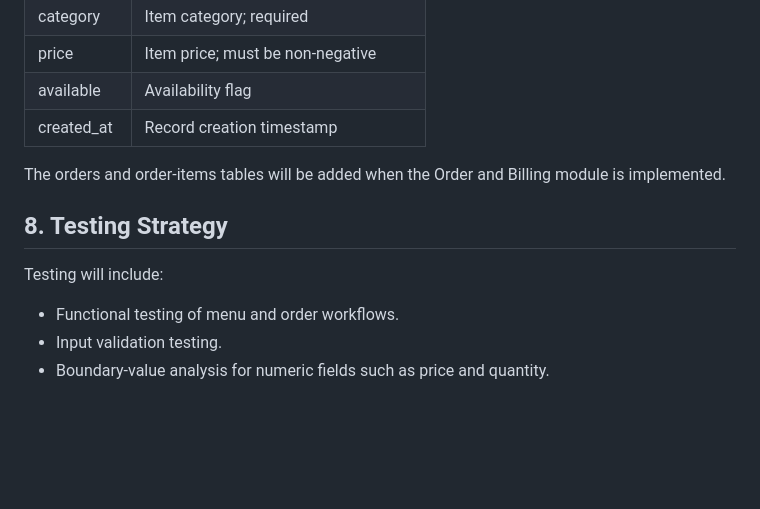
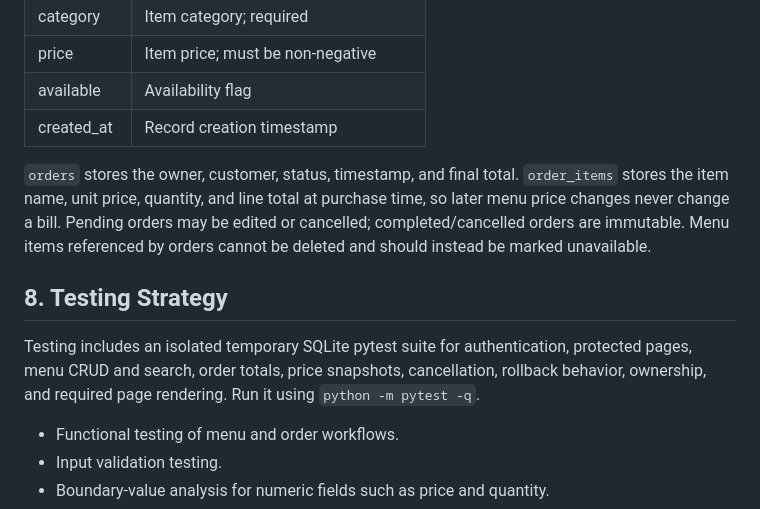
Before and after one commit to NinadVande/Cafe-Management-System, a Markdown page: PROJECT_DOCUMENTATION.md, the part around the change. Rendered like a GitHub page; blank space fills up the shorter version.

Commit message:
Project Documentation added

```diff
--- a/PROJECT_DOCUMENTATION.md
+++ b/PROJECT_DOCUMENTATION.md
@@ -112,11 +112,11 @@ Responsibilities:
 | available | Availability flag |
 | created_at | Record creation timestamp |
 
-The orders and order-items tables will be added when the Order and Billing module is implemented.
+`orders` stores the owner, customer, status, timestamp, and final total. `order_items` stores the item name, unit price, quantity, and line total at purchase time, so later menu price changes never change a bill. Pending orders may be edited or cancelled; completed/cancelled orders are immutable. Menu items referenced by orders cannot be deleted and should instead be marked unavailable.
 
 ## 8. Testing Strategy
 
-Testing will include:
+Testing includes an isolated temporary SQLite pytest suite for authentication, protected pages, menu CRUD and search, order totals, price snapshots, cancellation, rollback behavior, ownership, and required page rendering. Run it using `python -m pytest -q`.
 - Functional testing of menu and order workflows.
 - Input validation testing.
 - Boundary-value analysis for numeric fields such as price and quantity.
```
